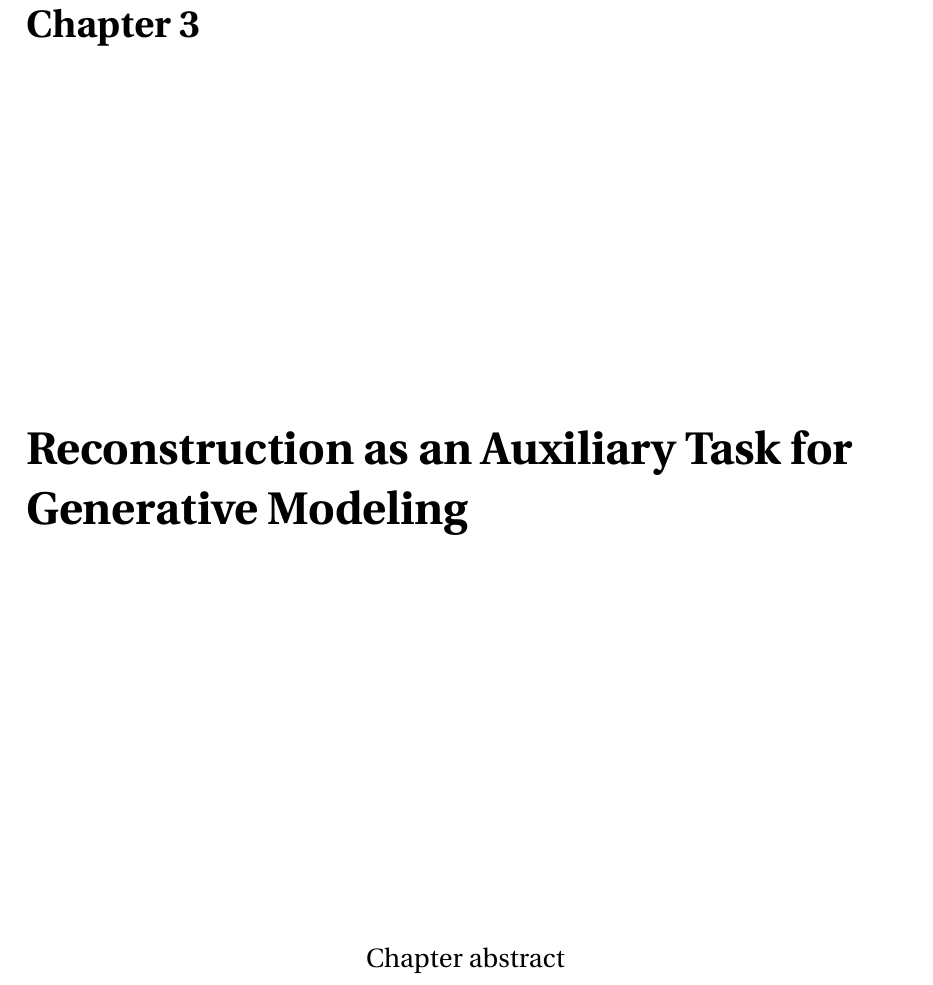
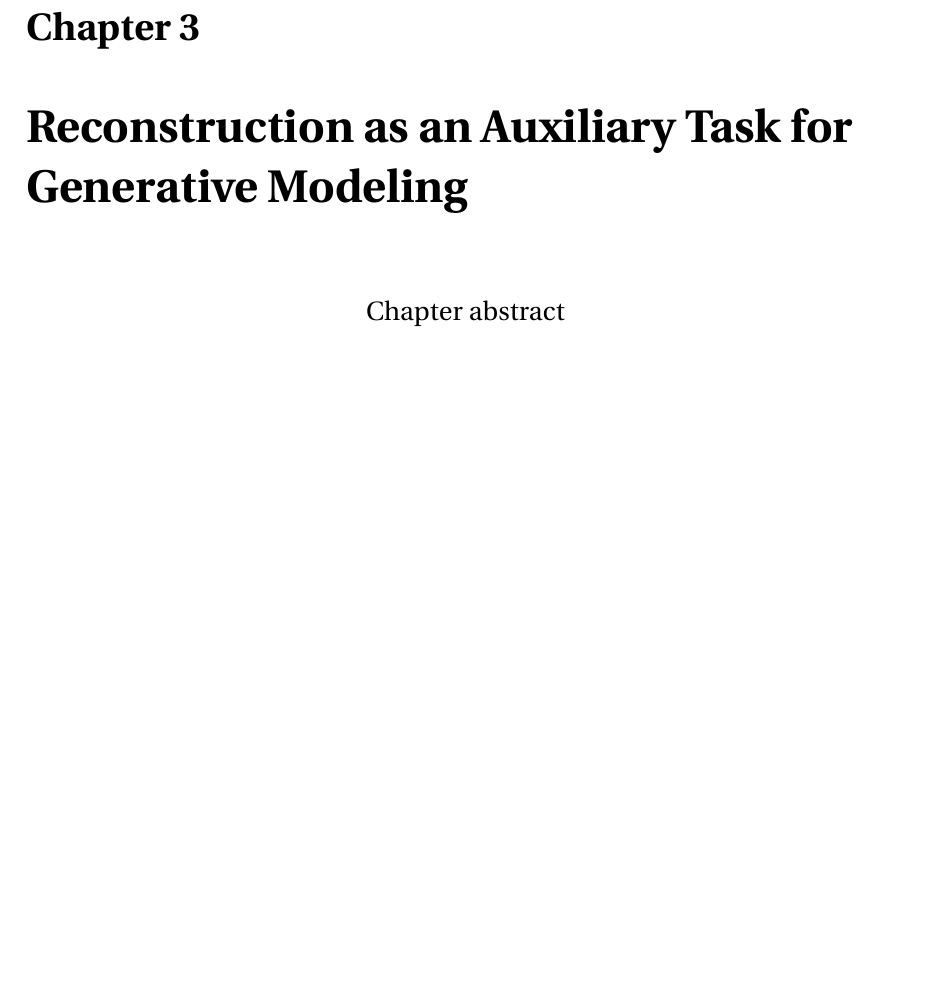
Before and after one commit to cyprienruffino/phd_thesis, a LaTeX document (Manuscrit.tex, which reads CommandesPerso.tex): part of page 19 of 43, cut so that both start at the same text, the shorter picture padded with empty space. Compiled offline with pdfLaTeX.

Commit message:
txs auto checkin

```diff
--- a/CommandesPerso.tex
+++ b/CommandesPerso.tex
@@ -43,4 +43,4 @@
 \newcommand{\CR}[1]{{\color{blue} CR:  #1}}
 \newcommand{\RH}[1]{{\color{green} RB:  #1}}
 
-\newenvironment{chapterabstract}{{\center \Large Chapter abstract\vspace{035cm}\\}\rightskip1in\itshape}{}
+\newenvironment{chapterabstract}{{\center \Large Chapter abstract\vspace{0.3cm}\\}\rightskip1in\itshape}{}
```
